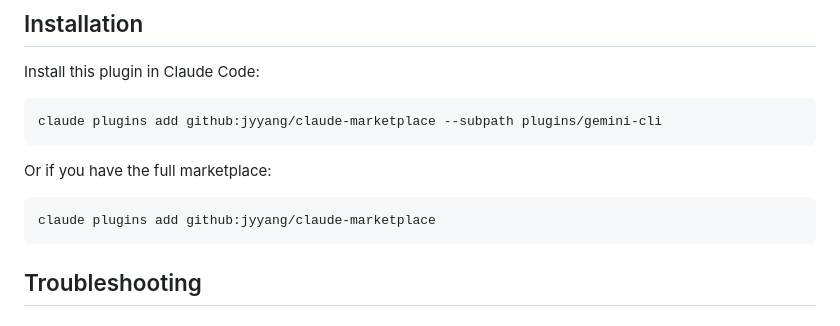
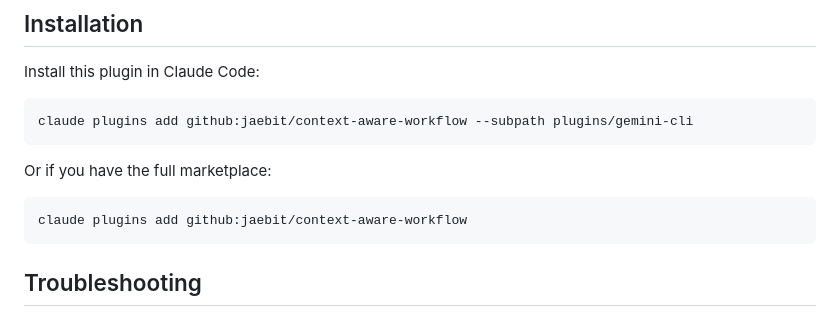
Before and after one commit to yang-jaeyoung/claude-marketplace, a Markdown page: plugins/gemini-cli/README.md, the part around the change. Drawn GitHub-style.

````diff
--- a/plugins/gemini-cli/README.md
+++ b/plugins/gemini-cli/README.md
@@ -153,13 +153,13 @@ gemini config show
 Install this plugin in Claude Code:
 
 ```bash
-claude plugins add github:jyyang/claude-marketplace --subpath plugins/gemini-cli
+claude plugins add github:jaebit/context-aware-workflow --subpath plugins/gemini-cli
 ```
 
 Or if you have the full marketplace:
 
 ```bash
-claude plugins add github:jyyang/claude-marketplace
+claude plugins add github:jaebit/context-aware-workflow
 ```
 
 ## Troubleshooting
````
Also changed, not shown: plugins/gemini-cli/CLAUDE.md (+7 -7 lines), 1 other file.
